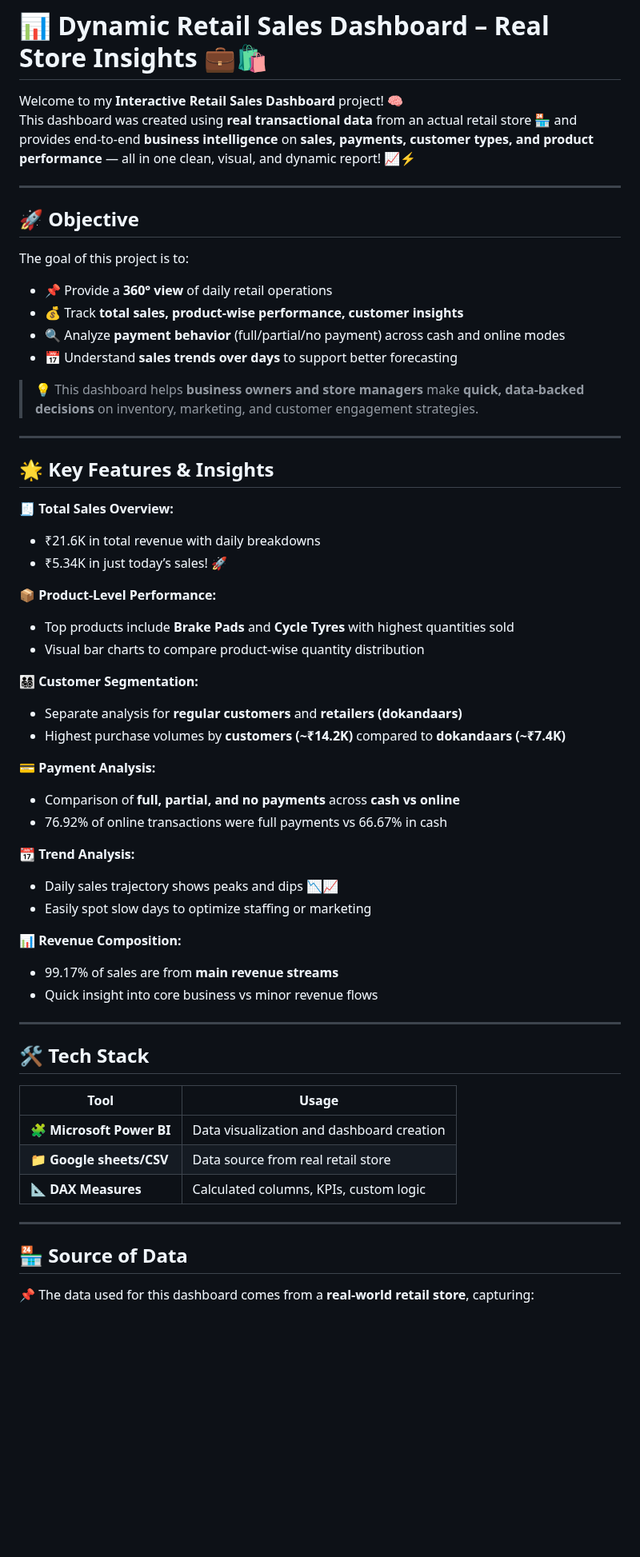
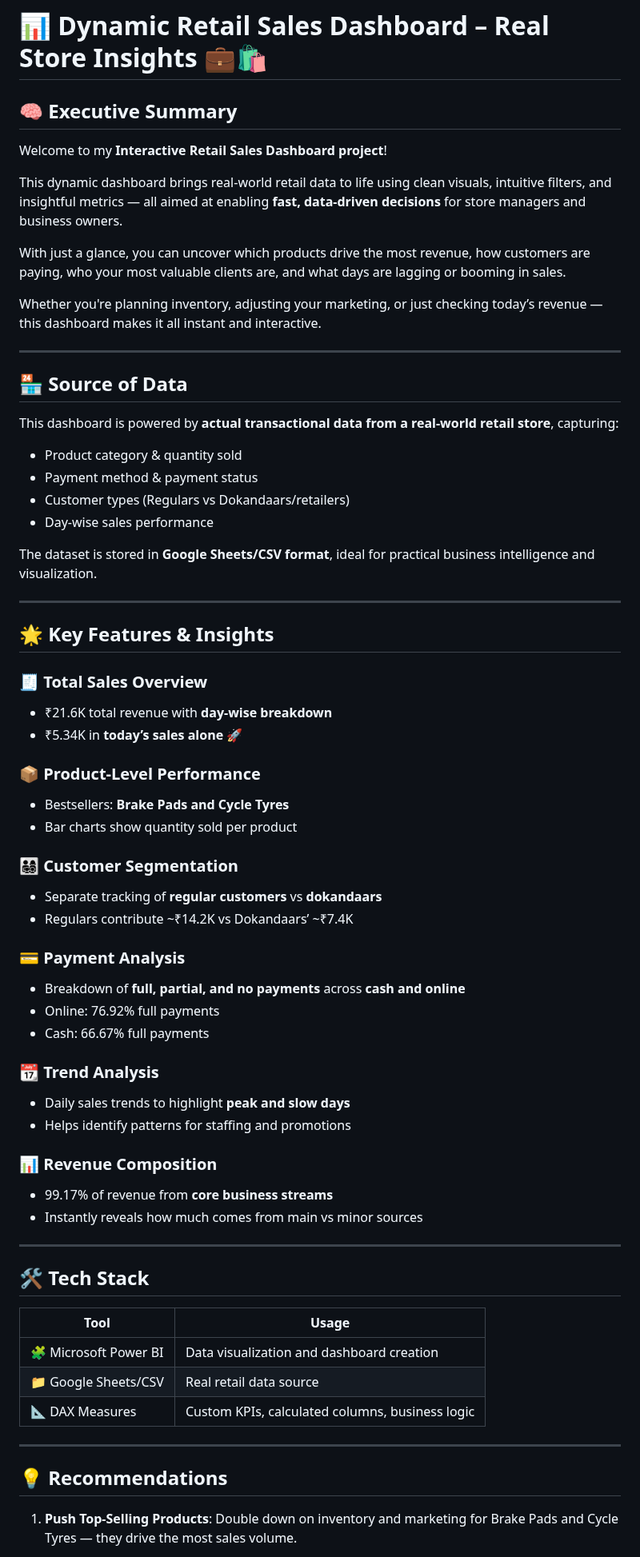
Before and after one commit to ShaswataKOD/Portfolio-Projects, a Markdown page: Customer_Sales/Readme.md, the part around one of its changes. Shown at 80% size. GitHub-like rendering; blank space fills up the shorter version.

```diff
--- a/Customer_Sales/Readme.md
+++ b/Customer_Sales/Readme.md
@@ -1,62 +1,66 @@
 # 📊 Dynamic Retail Sales Dashboard – Real Store Insights 💼🛍️
 
-Welcome to my **Interactive Retail Sales Dashboard** project! 🧠
-This dashboard was created using **real transactional data** from an actual retail store 🏪 and provides end-to-end **business intelligence** on **sales, payments, customer types, and product performance** — all in one clean, visual, and dynamic report! 📈⚡
+## 🧠 Executive Summary
+Welcome to my **Interactive Retail Sales Dashboard project**!
+
+This dynamic dashboard brings real-world retail data to life using clean visuals, intuitive filters, and insightful metrics — all aimed at enabling **fast, data-driven decisions** for store managers and business owners.
+
+With just a glance, you can uncover which products drive the most revenue, how customers are paying, who your most valuable clients are, and what days are lagging or booming in sales.
+
+Whether you're planning inventory, adjusting your marketing, or just checking today’s revenue — this dashboard makes it all instant and interactive.
 
 ---
 
-## 🚀 Objective
+## 🏪 Source of Data
+This dashboard is powered by **actual transactional data from a real-world retail store**, capturing:
+- Product category & quantity sold
+- Payment method & payment status
+- Customer types (Regulars vs Dokandaars/retailers)
+- Day-wise sales performance
 
-The goal of this project is to:
-
-- 📌 Provide a **360° view** of daily retail operations
-- 💰 Track **total sales, product-wise performance, customer insights**
-- 🔍 Analyze **payment behavior** (full/partial/no payment) across cash and online modes
-- 📅 Understand **sales trends over days** to support better forecasting
-
-> 💡 This dashboard helps **business owners and store managers** make **quick, data-backed decisions** on inventory, marketing, and customer engagement strategies.
+The dataset is stored in **Google Sheets/CSV format**, ideal for practical business intelligence and visualization.
 
 ---
 
 ## 🌟 Key Features & Insights
 
-🧾 **Total Sales Overview:**
-- ₹21.6K in total revenue with daily breakdowns
-- ₹5.34K in just today’s sales! 🚀
+### 🧾 Total Sales Overview
+- ₹21.6K total revenue with **day-wise breakdown**
+- ₹5.34K in **today’s sales alone** 🚀
 
-📦 **Product-Level Performance:**
-- Top products include **Brake Pads** and **Cycle Tyres** with highest quantities sold
-- Visual bar charts to compare product-wise quantity distribution
+### 📦 Product-Level Performance
+- Bestsellers: **Brake Pads and Cycle Tyres**
+- Bar charts show quantity sold per product
 
-👨‍👩‍👧‍👦 **Customer Segmentation:**
-- Separate analysis for **regular customers** and **retailers (dokandaars)**
-- Highest purchase volumes by **customers (~₹14.2K)** compared to **dokandaars (~₹7.4K)**
+### 👨‍👩‍👧‍👦 Customer Segmentation
+- Separate tracking of **regular customers** vs **dokandaars**
+- Regulars contribute ~₹14.2K vs Dokandaars’ ~₹7.4K
 
-💳 **Payment Analysis:**
-- Comparison of **full, partial, and no payments** across **cash vs online**
-- 76.92% of online transactions were full payments vs 66.67% in cash
+### 💳 Payment Analysis
+- Breakdown of **full, partial, and no payments** across **cash and online**
+- Online: 76.92% full payments
+- Cash: 66.67% full payments
 
-📆 **Trend Analysis:**
-- Daily sales trajectory shows peaks and dips 📉📈
-- Easily spot slow days to optimize staffing or marketing
+### 📆 Trend Analysis
+- Daily sales trends to highlight **peak and slow days**
+- Helps identify patterns for staffing and promotions
 
-📊 **Revenue Composition:**
-- 99.17% of sales are from **main revenue streams**
-- Quick insight into core business vs minor revenue flows
+### 📊 Revenue Composition
+- 99.17% of revenue from **core business streams**
+- Instantly reveals how much comes from main vs minor sources
 
 ---
 
 ## 🛠️ Tech Stack
-
 | Tool | Usage |
 |------|-------|
-| 🧩 **Microsoft Power BI** | Data visualization and dashboard creation |
-| 📁 **Google sheets/CSV** | Data source from real retail store |
-| 📐 **DAX Measures** | Calculated columns, KPIs, custom logic |
+| 🧩 Microsoft Power BI | Data visualization and dashboard creation |
+| 📁 Google Sheets/CSV | Real retail data source |
+| 📐 DAX Measures | Custom KPIs, calculated columns, business logic |
 
 ---
 
-## 🏪 Source of Data
+## 💡 Recommendations
 
-📌 The data used for this dashboard comes from a **real-world retail store**, capturing:
+1. **Push Top-Selling Products**: Double down on inventory and marketing for Brake Pads and Cycle Tyres — they drive the most sales volume.
 
```
Also changed, not shown: other parts of Customer_Sales/Readme.md (+7 -18 lines).
